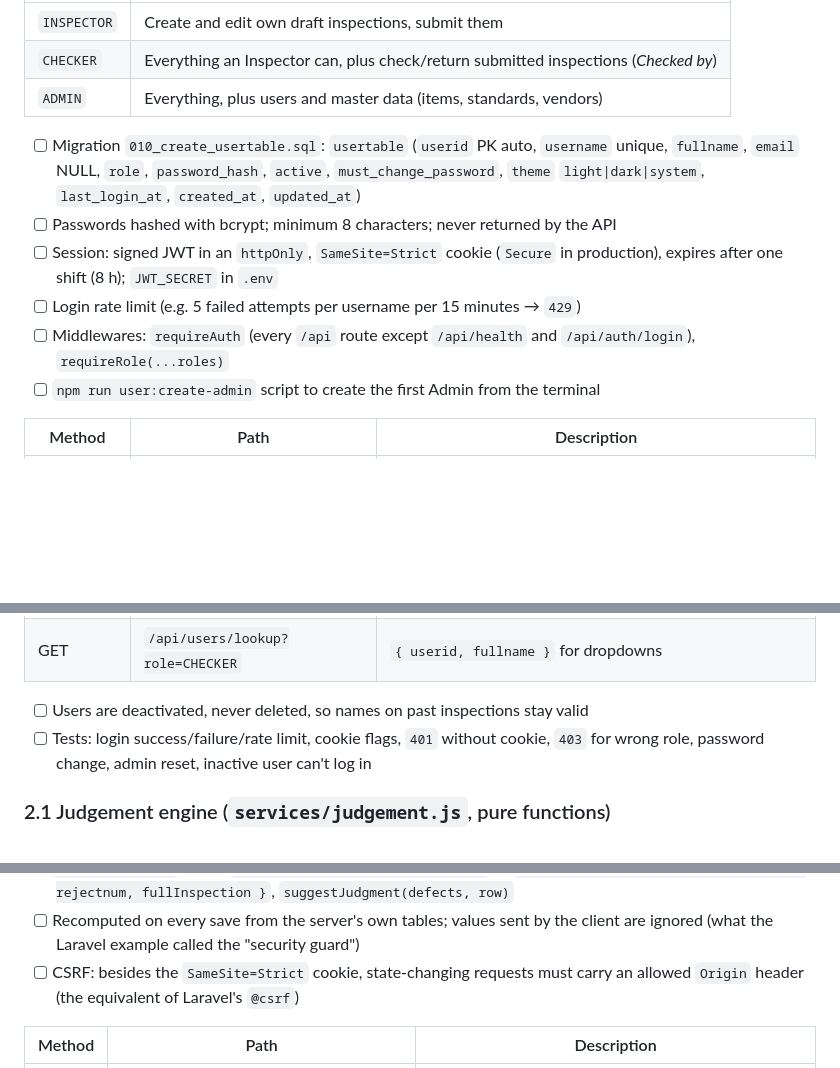
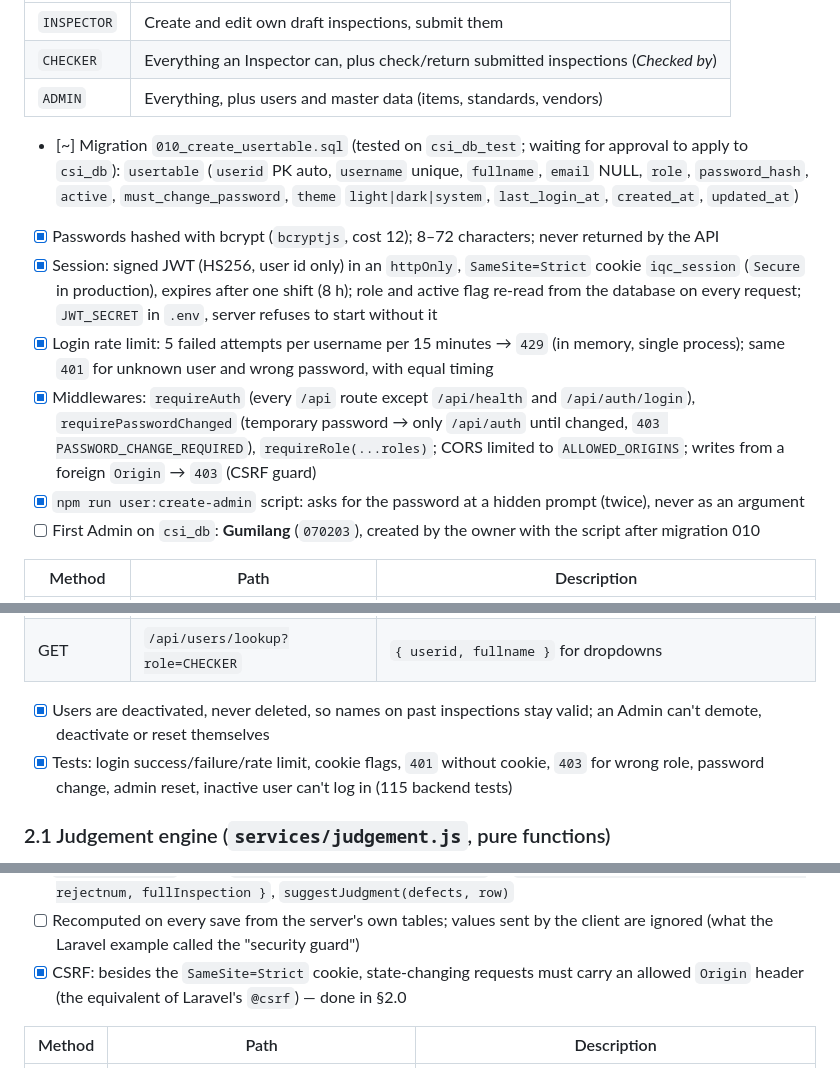
Before and after one commit to wahyu-gumilang/incoming-inspection-app, a Markdown page: PLAN.md, 3 parts joined by grey strips. Rendered like a GitHub page; blank space fills up the shorter version.

```diff
--- a/PLAN.md
+++ b/PLAN.md
@@ -155,12 +155,13 @@ Decisions (2026-10-01): username + password; accounts are created by an Admin (n
 | `CHECKER` | Everything an Inspector can, plus check/return submitted inspections (*Checked by*) |
 | `ADMIN` | Everything, plus users and master data (items, standards, vendors) |
 
-- [ ] Migration `010_create_usertable.sql`: `usertable` (`userid` PK auto, `username` unique, `fullname`, `email` NULL, `role`, `password_hash`, `active`, `must_change_password`, `theme` `light|dark|system`, `last_login_at`, `created_at`, `updated_at`)
-- [ ] Passwords hashed with bcrypt; minimum 8 characters; never returned by the API
-- [ ] Session: signed JWT in an `httpOnly`, `SameSite=Strict` cookie (`Secure` in production), expires after one shift (8 h); `JWT_SECRET` in `.env`
-- [ ] Login rate limit (e.g. 5 failed attempts per username per 15 minutes → `429`)
-- [ ] Middlewares: `requireAuth` (every `/api` route except `/api/health` and `/api/auth/login`), `requireRole(...roles)`
-- [ ] `npm run user:create-admin` script to create the first Admin from the terminal
+- [~] Migration `010_create_usertable.sql` (tested on `csi_db_test`; waiting for approval to apply to `csi_db`): `usertable` (`userid` PK auto, `username` unique, `fullname`, `email` NULL, `role`, `password_hash`, `active`, `must_change_password`, `theme` `light|dark|system`, `last_login_at`, `created_at`, `updated_at`)
+- [x] Passwords hashed with bcrypt (`bcryptjs`, cost 12); 8–72 characters; never returned by the API
+- [x] Session: signed JWT (HS256, user id only) in an `httpOnly`, `SameSite=Strict` cookie `iqc_session` (`Secure` in production), expires after one shift (8 h); role and active flag re-read from the database on every request; `JWT_SECRET` in `.env`, server refuses to start without it
+- [x] Login rate limit: 5 failed attempts per username per 15 minutes → `429` (in memory, single process); same `401` for unknown user and wrong password, with equal timing
+- [x] Middlewares: `requireAuth` (every `/api` route except `/api/health` and `/api/auth/login`), `requirePasswordChanged` (temporary password → only `/api/auth` until changed, `403 PASSWORD_CHANGE_REQUIRED`), `requireRole(...roles)`; CORS limited to `ALLOWED_ORIGINS`; writes from a foreign `Origin` → `403` (CSRF guard)
+- [x] `npm run user:create-admin` script: asks for the password at a hidden prompt (twice), never as an argument
+- [ ] First Admin on `csi_db`: **Gumilang** (`070203`), created by the owner with the script after migration 010
 
 | Method | Path | Description |
 |---|---|---|
@@ -173,8 +174,8 @@ Decisions (2026-10-01): username + password; accounts are created by an Admin (n
 | POST | `/api/users/:userid/reset-password` | Admin: sets a temporary password and `must_change_password` |
 | GET | `/api/users/lookup?role=CHECKER` | `{ userid, fullname }` for dropdowns |
 
-- [ ] Users are deactivated, never deleted, so names on past inspections stay valid
-- [ ] Tests: login success/failure/rate limit, cookie flags, `401` without cookie, `403` for wrong role, password change, admin reset, inactive user can't log in
+- [x] Users are deactivated, never deleted, so names on past inspections stay valid; an Admin can't demote, deactivate or reset themselves
+- [x] Tests: login success/failure/rate limit, cookie flags, `401` without cookie, `403` for wrong role, password change, admin reset, inactive user can't log in (115 backend tests)
 
 ### 2.1 Judgement engine (`services/judgement.js`, pure functions)
 - [ ] `judgeValue(line, actual)` → `1 | 0 | null` (range, `Min`, `Max`, empty)
@@ -243,7 +244,7 @@ General Level II, AQL 2.5, normal, arrows already resolved: 2–50 → 5 (0/1),
 - [ ] Migration `012_inspecttable_aql_columns.sql`: `aqlplanid`, `samplesize1..7`, `acceptnum1..7`, `rejectnum1..7`, `concessionnote1..7` (snapshot per delivery, so editing the AQL table never changes saved inspections)
 - [ ] `services/aql.js` (pure): `findPlanRow(rows, lot, category)` → `{ codeletter, samplesize, acceptnum, rejectnum, fullInspection }`, `suggestJudgment(defects, row)`
 - [ ] Recomputed on every save from the server's own tables; values sent by the client are ignored (what the Laravel example called the "security guard")
-- [ ] CSRF: besides the `SameSite=Strict` cookie, state-changing requests must carry an allowed `Origin` header (the equivalent of Laravel's `@csrf`)
+- [x] CSRF: besides the `SameSite=Strict` cookie, state-changing requests must carry an allowed `Origin` header (the equivalent of Laravel's `@csrf`) — done in §2.0
 
 | Method | Path | Description |
 |---|---|---|
```
Also changed, not shown: CLAUDE.md (+7 -3 lines).
